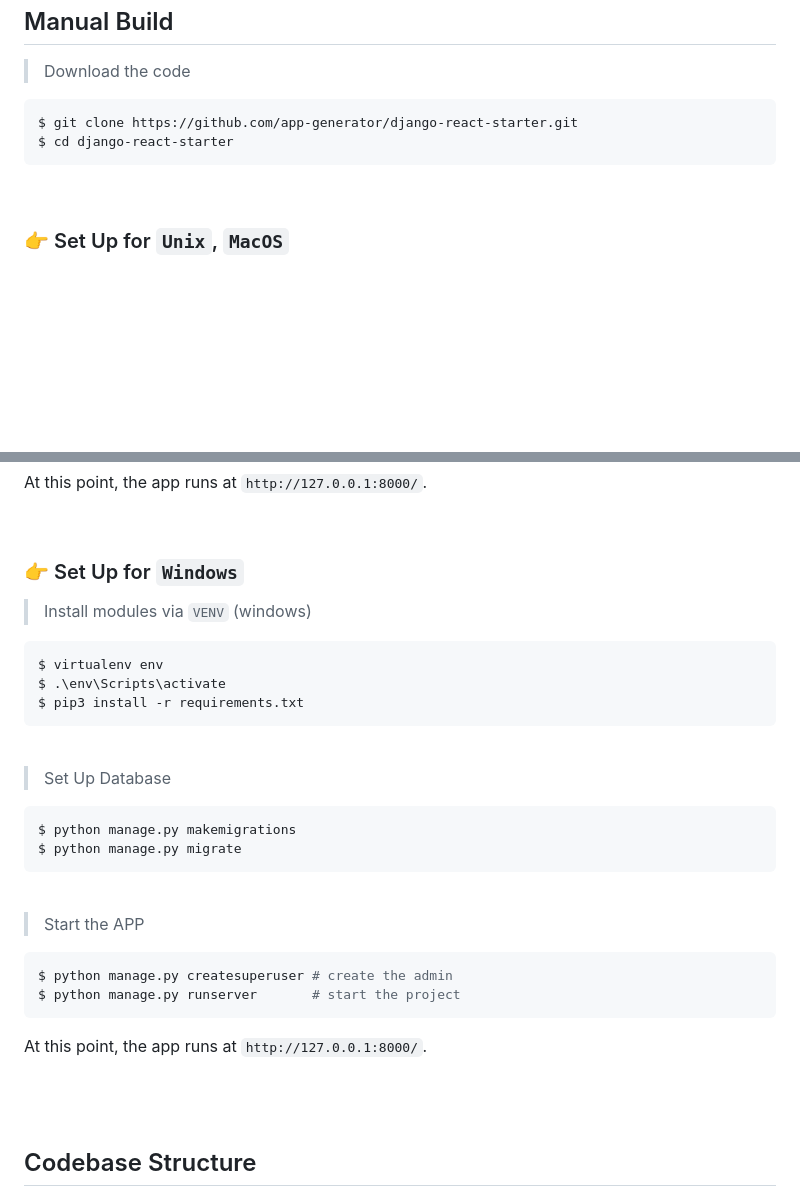
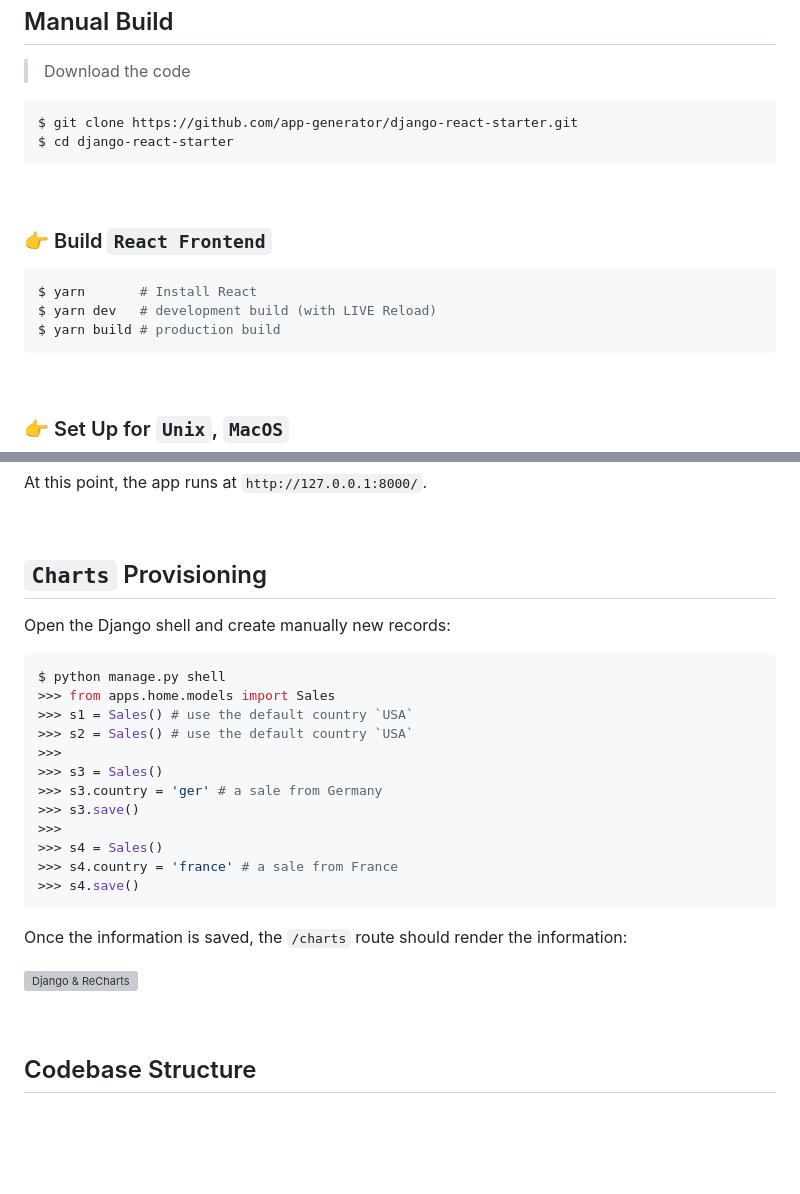
Before and after one commit to app-generator/django-react-starter, a Markdown page: README.md, 2 parts joined by grey strips. GitHub-like rendering; blank space fills up the shorter version; grey boxes are pictures that could not be loaded.

Commit message:
Update DOCS (readme)

````diff
--- a/README.md
+++ b/README.md
@@ -56,6 +56,16 @@ $ cd django-react-starter
 
 <br />
 
+### 👉 Build `React Frontend`
+
+```bash
+$ yarn       # Install React
+$ yarn dev   # development build (with LIVE Reload)
+$ yarn build # production build
+```
+
+<br />
+
 ### 👉 Set Up for `Unix`, `MacOS`
 
 > Install modules via `VENV`
@@ -88,38 +98,28 @@ At this point, the app runs at `http://127.0.0.1:8000/`.
 
 <br />
 
-### 👉 Set Up for `Windows`
+## `Charts` Provisioning
 
-> Install modules via `VENV` (windows)
+Open the Django shell and create manually new records:
 
-```
-$ virtualenv env
-$ .\env\Scripts\activate
-$ pip3 install -r requirements.txt
+```python
+$ python manage.py shell
+>>> from apps.home.models import Sales
+>>> s1 = Sales() # use the default country `USA`
+>>> s2 = Sales() # use the default country `USA`
+>>>
+>>> s3 = Sales()
+>>> s3.country = 'ger' # a sale from Germany
+>>> s3.save()
+>>>
+>>> s4 = Sales()
+>>> s4.country = 'france' # a sale from France
+>>> s4.save()
 ```
 
-<br />
+Once the information is saved, the `/charts` route should render the information:
 
-> Set Up Database
-
-```bash
-$ python manage.py makemigrations
-$ python manage.py migrate
-```
-
-<br />
-
-> Start the APP
-
-```bash
-$ python manage.py createsuperuser # create the admin
-$ python manage.py runserver       # start the project
-```
-
-
-At this point, the app runs at `http://127.0.0.1:8000/`.
-
-<br />
+![Django & ReCharts](https://user-images.githubusercontent.com/51070104/230713648-a55e1ccf-ddc6-4d65-b7b3-d840a8a7e254.png)
 
 <br />
 
````
